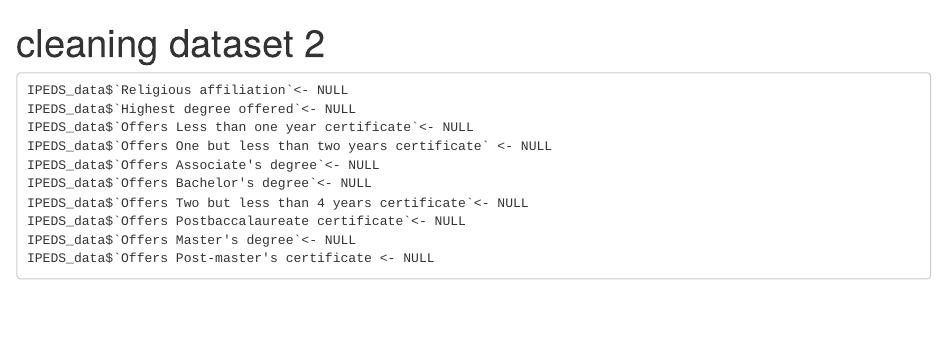
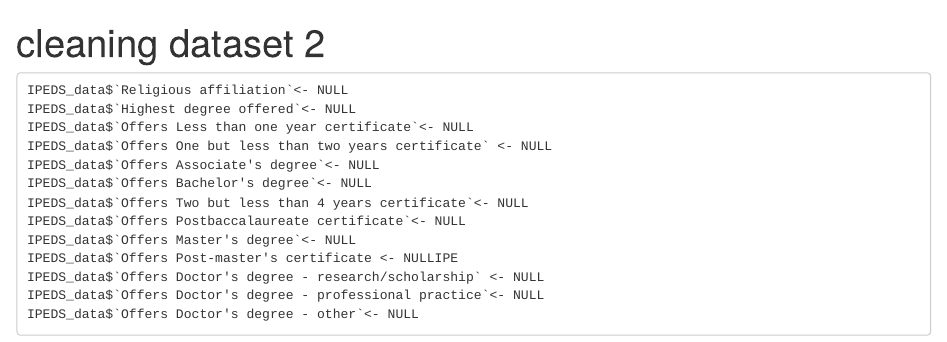
Before and after one commit to WL-Biol185-ShinyProjects/first-year-academic-predictor, an R Markdown document (precleaning dataset 2.Rmd): the page in a window 1100 px wide, from its top. Rendered offline with R 4.5, knitr and Pandoc, with nearby package versions.

Commit message:
cleaning

````diff
--- a/precleaning dataset 2.Rmd
+++ b/precleaning dataset 2.Rmd
@@ -13,6 +13,9 @@ IPEDS_data$`Offers Bachelor's degree`<- NULL
 IPEDS_data$`Offers Two but less than 4 years certificate`<- NULL
 IPEDS_data$`Offers Postbaccalaureate certificate`<- NULL
 IPEDS_data$`Offers Master's degree`<- NULL
-IPEDS_data$`Offers Post-master's certificate <- NULL
+IPEDS_data$`Offers Post-master's certificate <- NULLIPE
+IPEDS_data$`Offers Doctor's degree - research/scholarship` <- NULL
+IPEDS_data$`Offers Doctor's degree - professional practice`<- NULL
+IPEDS_data$`Offers Doctor's degree - other`<- NULL
 
 ```
````
